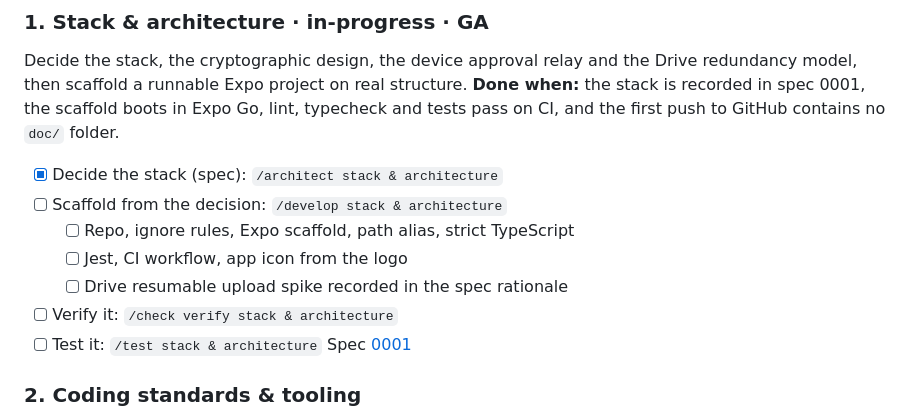
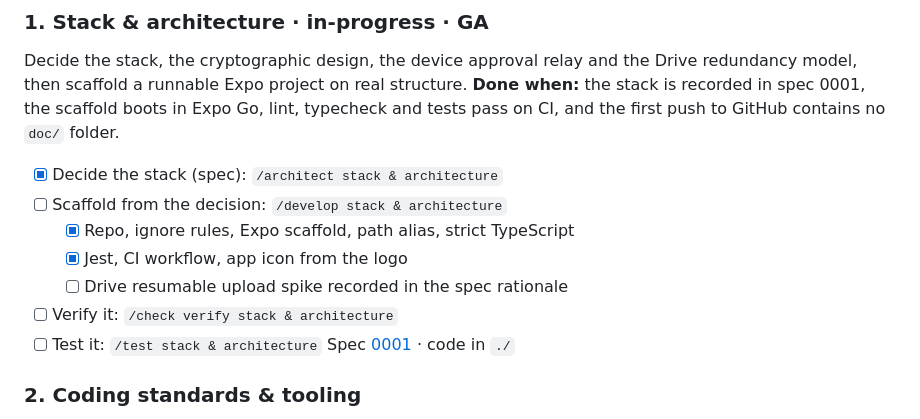
Before and after one commit to ekanshbfoe/F2H, a Markdown page: docs/scope/scope.md, the part around the change. Rendered like a GitHub page.

Commit message:
docs(scope): tick scaffold milestones for stack & architecture
Co-Authored-By: Claude Fable 5.1 <noreply@anthropic.com>

```diff
--- a/docs/scope/scope.md
+++ b/docs/scope/scope.md
@@ -33,12 +33,12 @@ Decide the stack, the cryptographic design, the device approval relay and the Dr
 **Done when:** the stack is recorded in spec 0001, the scaffold boots in Expo Go, lint, typecheck and tests pass on CI, and the first push to GitHub contains no `doc/` folder.
 - [x] Decide the stack (spec): `/architect stack & architecture`
 - [ ] Scaffold from the decision: `/develop stack & architecture`
-   - [ ] Repo, ignore rules, Expo scaffold, path alias, strict TypeScript
-   - [ ] Jest, CI workflow, app icon from the logo
+   - [x] Repo, ignore rules, Expo scaffold, path alias, strict TypeScript
+   - [x] Jest, CI workflow, app icon from the logo
    - [ ] Drive resumable upload spike recorded in the spec rationale
 - [ ] Verify it: `/check verify stack & architecture`
 - [ ] Test it: `/test stack & architecture`
-Spec [0001](../specs/0001-system-architecture/index.md)
+Spec [0001](../specs/0001-system-architecture/index.md) · code in `./`
 
 ### 2. Coding standards & tooling
 Capture conventions, then install lint, format and commit hooks so every commit is a Conventional Commit.
```
